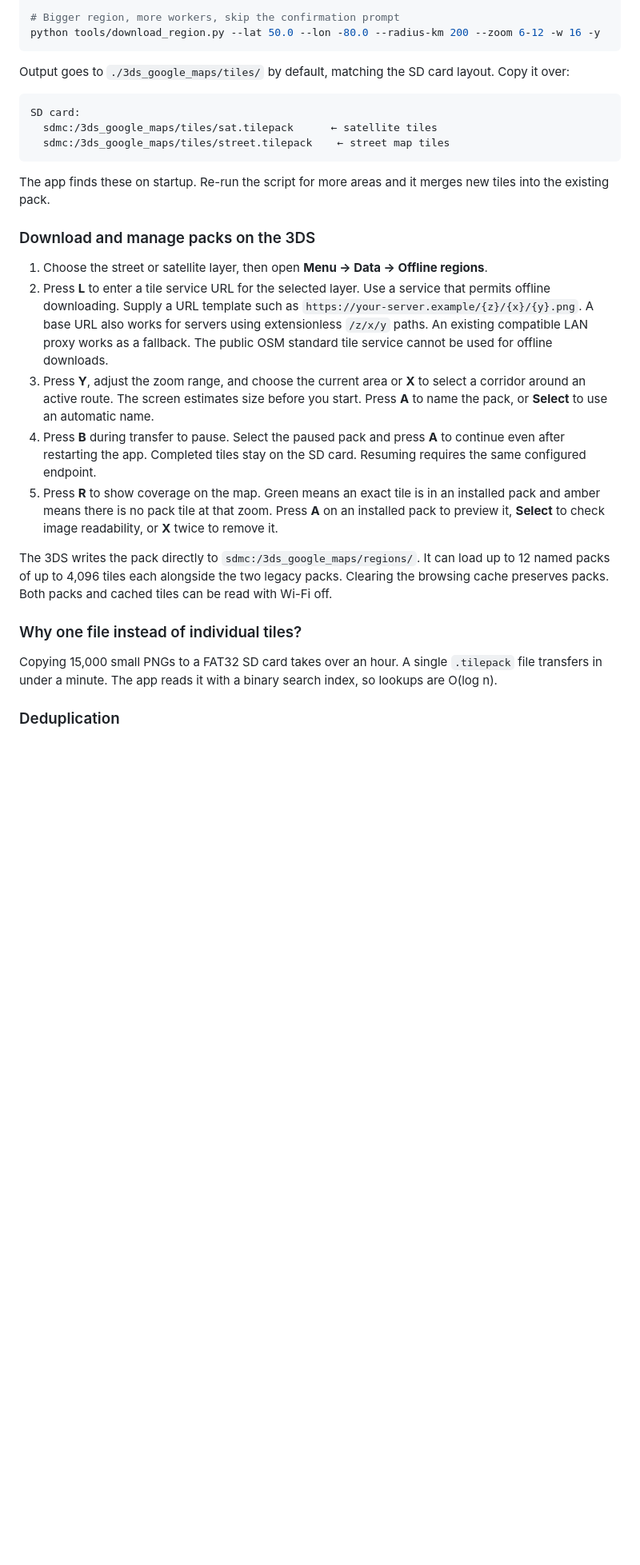
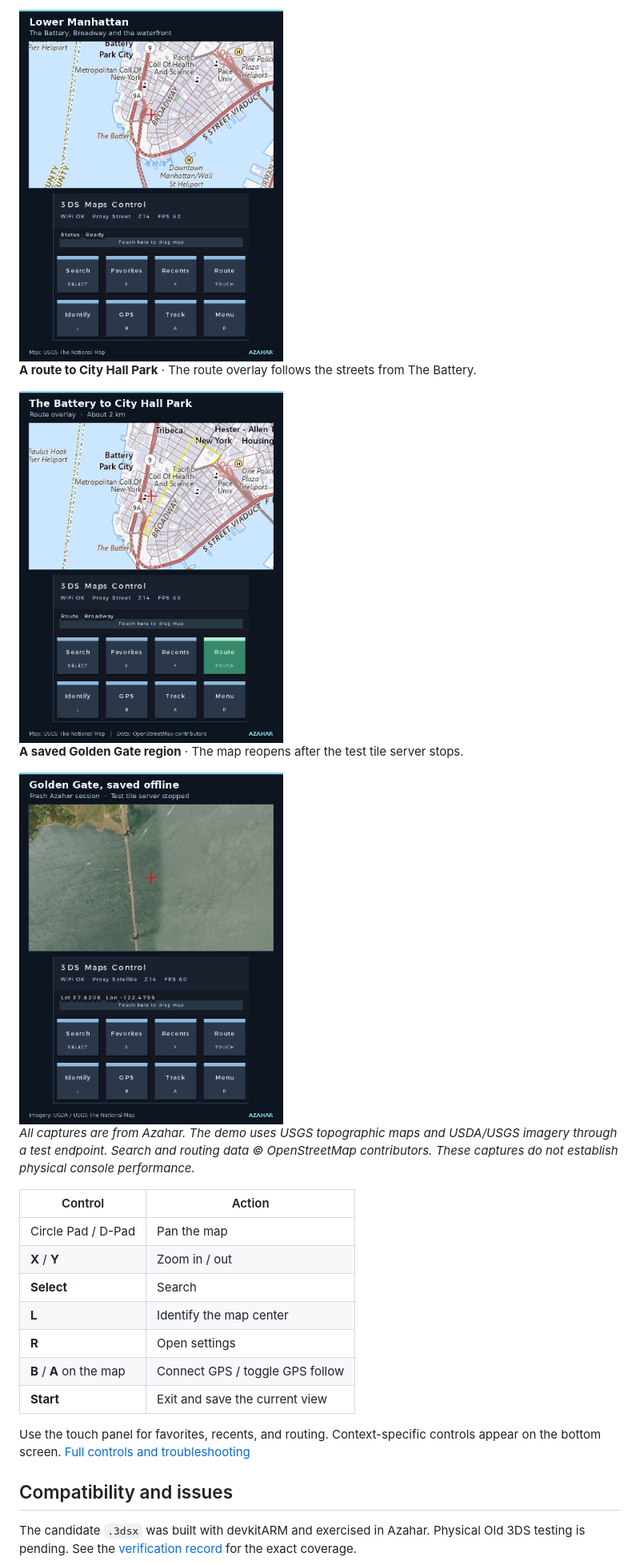
Before and after one commit to Oldhimaster1/3ds-Google-Maps, a Markdown page: README.md, the part around one of its changes. Shown at 80% size. Rendered like a GitHub page; pictures changed too: docs/media/lower-manhattan.png (added), docs/media/manhattan-route.png (added), docs/media/offline-golden-gate.png (added); blank space fills up the shorter version.

Commit message:
Prepare offline maps preview documentation and demo

````diff
--- a/README.md
+++ b/README.md
@@ -53,46 +47,29 @@ python tools/download_region.py --lat 40.7128 --lon -74.006 --radius-km 10 --zoo
 
-# Bigger region, more workers, skip the confirmation prompt
-python tools/download_region.py --lat 50.0 --lon -80.0 --radius-km 200 --zoom 6-12 -w 16 -y
-```
+<img src="docs/media/lower-manhattan.png" width="330" alt="Lower Manhattan street map showing The Battery, Broadway and the waterfront above the 3DS touch controls">
 
-Output goes to `./3ds_google_maps/tiles/` by default, matching the SD card layout. Copy it over:
+**A route to City Hall Park** · The route overlay follows the streets from The Battery.
 
-```
-SD card:
-  sdmc:/3ds_google_maps/tiles/sat.tilepack      ← satellite tiles
-  sdmc:/3ds_google_maps/tiles/street.tilepack    ← street map tiles
-```
+<img src="docs/media/manhattan-route.png" width="330" alt="Yellow route line from The Battery toward City Hall Park, with Route active on the touch screen">
 
-The app finds these on startup. Re-run the script for more areas and it merges new tiles into the existing pack.
+**A saved Golden Gate region** · The map reopens after the test tile server stops.
 
-### Download and manage packs on the 3DS
+<img src="docs/media/offline-golden-gate.png" width="330" alt="Golden Gate Bridge imagery visible from the saved pack after a cold relaunch in Azahar">
 
-1. Choose the street or satellite layer, then open **Menu → Data → Offline regions**.
-2. Press **L** to enter a tile service URL for the selected layer. Use a service
-   that permits offline downloading. Supply a URL template such as
-   `https://your-server.example/{z}/{x}/{y}.png`. A base URL also works for
-   servers using extensionless `/z/x/y` paths. An existing compatible LAN
-   proxy works as a fallback. The public OSM standard tile service cannot be
-   used for offline downloads.
-3. Press **Y**, adjust the zoom range, and choose the current area or **X** to
-   select a corridor around an active route. The screen estimates size before
-   you start. Press **A** to name the pack, or **Select** to use an automatic name.
-4. Press **B** during transfer to pause. Select the paused pack and press **A**
-   to continue even after restarting the app. Completed tiles stay on the SD
-   card. Resuming requires the same configured endpoint.
-5. Press **R** to show coverage on the map. Green means an exact tile is in an
-   installed pack and amber means there is no pack tile at that zoom. Press
-   **A** on an installed pack to preview it, **Select** to check image readability,
-   or **X** twice to remove it.
+*All captures are from Azahar. The demo uses USGS topographic maps and USDA/USGS imagery through a test endpoint. Search and routing data © OpenStreetMap contributors. These captures do not establish physical console performance.*
 
-The 3DS writes the pack directly to `sdmc:/3ds_google_maps/regions/`. It can load
-up to 12 named packs of up to 4,096 tiles each alongside the two legacy packs.
-Clearing the browsing cache preserves packs. Both packs and cached tiles can be
-read with Wi-Fi off.
+| Control | Action |
+| --- | --- |
+| Circle Pad / D-Pad | Pan the map |
+| **X** / **Y** | Zoom in / out |
+| **Select** | Search |
+| **L** | Identify the map center |
+| **R** | Open settings |
+| **B** / **A** on the map | Connect GPS / toggle GPS follow |
+| **Start** | Exit and save the current view |
 
-### Why one file instead of individual tiles?
+Use the touch panel for favorites, recents, and routing. Context-specific controls appear on the bottom screen. [Full controls and troubleshooting](docs/usage.md)
 
-Copying 15,000 small PNGs to a FAT32 SD card takes over an hour. A single `.tilepack` file transfers in under a minute. The app reads it with a binary search index, so lookups are O(log n).
+## Compatibility and issues
 
-### Deduplication
+The candidate `.3dsx` was built with devkitARM and exercised in Azahar. Physical Old 3DS testing is pending. See the [verification record](docs/release/verification.md) for the exact coverage.
 
````
Also changed, not shown: other parts of README.md (+33 -194 lines), docs/release/publish-draft.md (added, +46 -0 lines), docs/release/verification.md (added, +32 -0 lines), docs/usage.md (added, +95 -0 lines), docs/media/maps-for-nintendo-3ds-hero.png (added), 2 other files.
